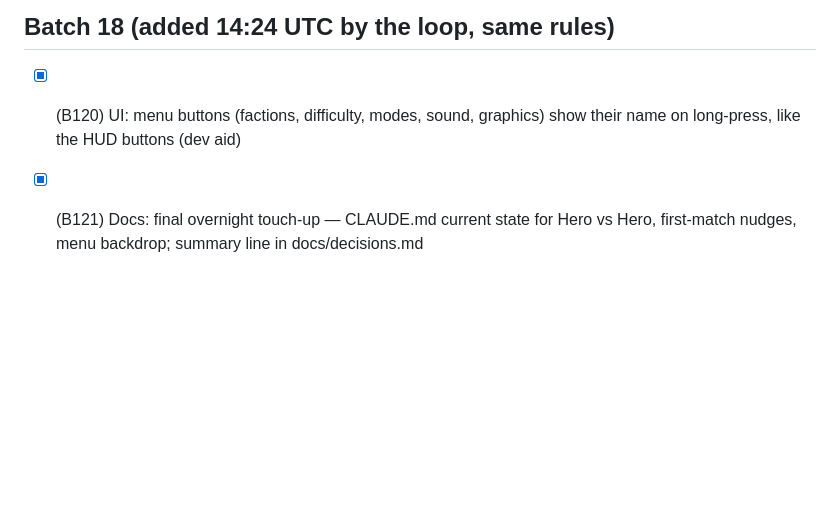
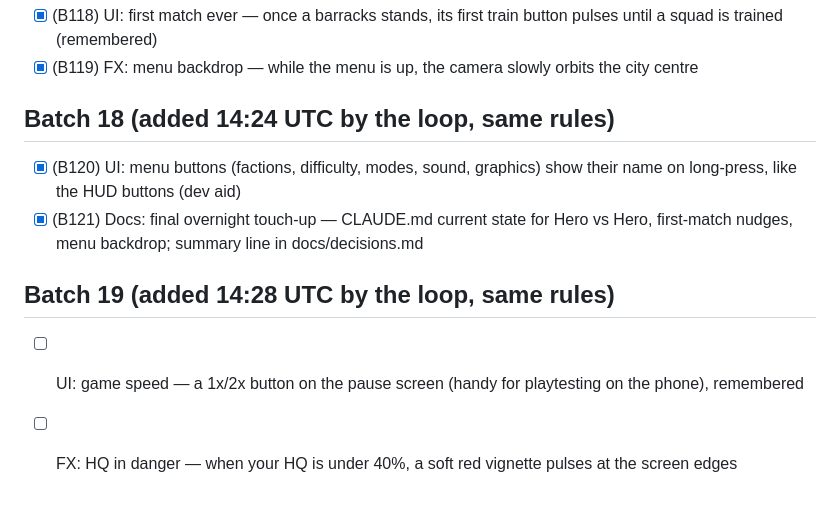
Before and after one commit to colinwillow/culture_war, a Markdown page: ROADMAP.md, the part around the change. GitHub-like rendering; blank space fills up the shorter version.

Commit message:
Roadmap: batch 19
Co-Authored-By: Claude Opus 5.5 <noreply@anthropic.com>
Claude-Session: https://claude.ai/code/session_01FXzpagnksiDmMAqP3MTiXJ

```diff
--- a/ROADMAP.md
+++ b/ROADMAP.md
@@ -152,3 +152,7 @@ Log every build in `docs/decisions.md` (newest first, one or two lines). All bui
 ## Batch 18 (added 14:24 UTC by the loop, same rules)
 - [x] (B120) UI: menu buttons (factions, difficulty, modes, sound, graphics) show their name on long-press, like the HUD buttons (dev aid)
 - [x] (B121) Docs: final overnight touch-up — CLAUDE.md current state for Hero vs Hero, first-match nudges, menu backdrop; summary line in docs/decisions.md
+
+## Batch 19 (added 14:28 UTC by the loop, same rules)
+- [ ] UI: game speed — a 1x/2x button on the pause screen (handy for playtesting on the phone), remembered
+- [ ] FX: HQ in danger — when your HQ is under 40%, a soft red vignette pulses at the screen edges
```
